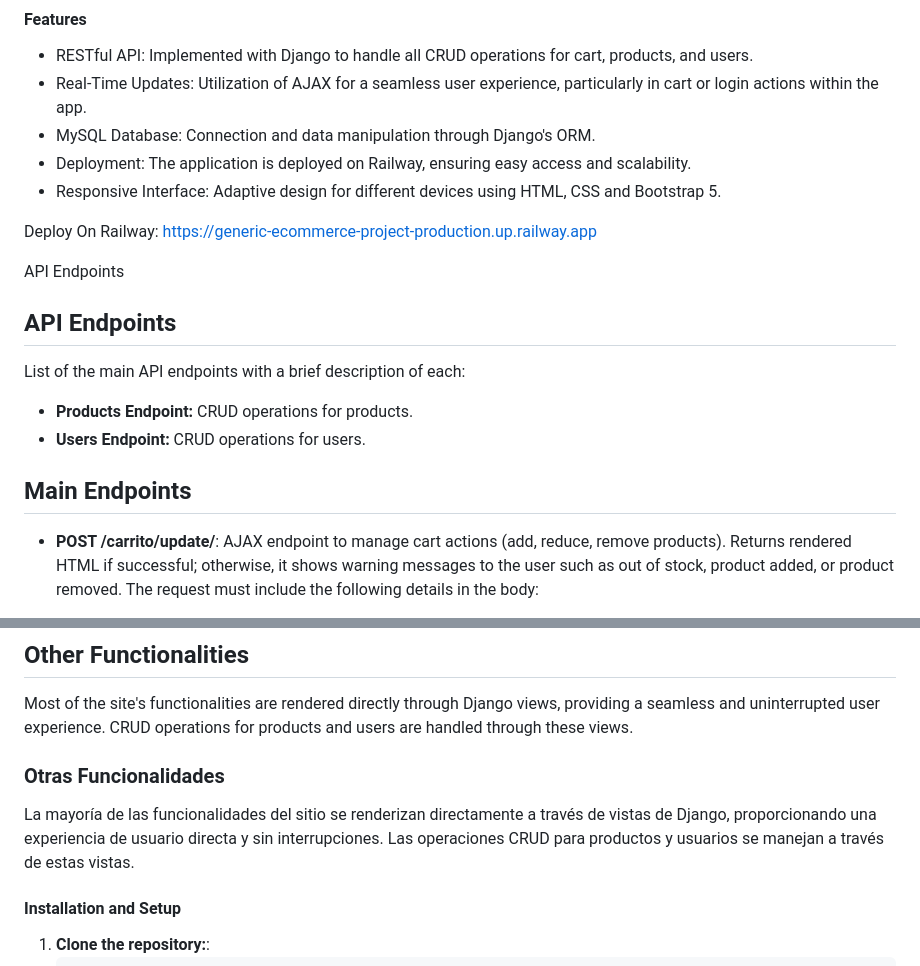
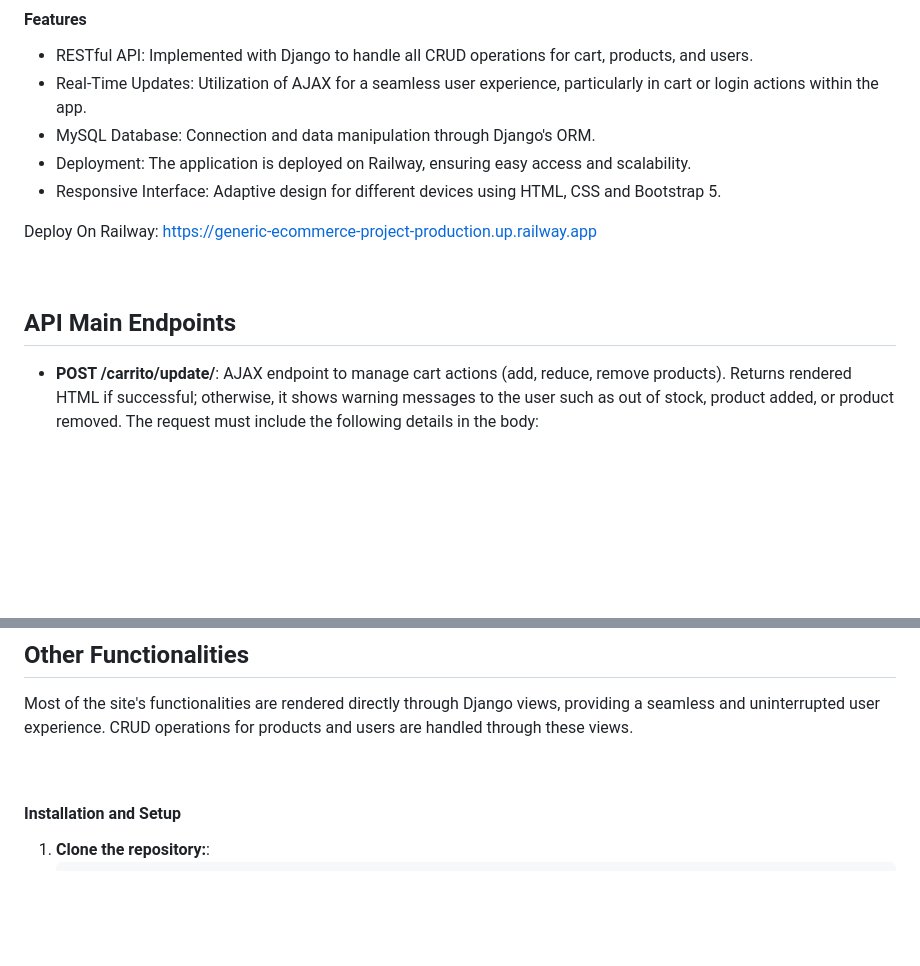
Before and after one commit to LucasCallamullo/Ecommerce-Project-w-Payments, a Markdown page: README.md, 2 parts joined by grey strips. Rendered like a GitHub page; blank space fills up the shorter version.

```diff
--- a/README.md
+++ b/README.md
@@ -30,15 +30,9 @@ This project is a fully functional Ecommerce WebApp developed with Django for th
 
 Deploy On Railway: https://generic-ecommerce-project-production.up.railway.app
 
-API Endpoints
+<br></br>
 
-
-## API Endpoints
-List of the main API endpoints with a brief description of each:
-- **Products Endpoint:** CRUD operations for products.
-- **Users Endpoint:** CRUD operations for users.
-
-## Main Endpoints
+## API Main Endpoints
 
 - **POST /carrito/update/**: AJAX endpoint to manage cart actions (add, reduce, remove products). Returns rendered HTML if successful; otherwise, it shows warning messages to the user such as out of stock, product added, or product removed. The request must include the following details in the body:
   - **Request body data:**
@@ -57,14 +51,7 @@ List of the main API endpoints with a brief description of each:
 ## Other Functionalities
 Most of the site's functionalities are rendered directly through Django views, providing a seamless and uninterrupted user experience. CRUD operations for products and users are handled through these views.
 
-
-
-
-
-### Otras Funcionalidades
-La mayoría de las funcionalidades del sitio se renderizan directamente a través de vistas de Django, proporcionando una experiencia de usuario directa y sin interrupciones. Las operaciones CRUD para productos y usuarios se manejan a través de estas vistas.
-
-
+<br></br>
 
 #### Installation and Setup
 1. **Clone the repository:**:
```
Also changed, not shown: other parts of README.md (+0 -3 lines).
